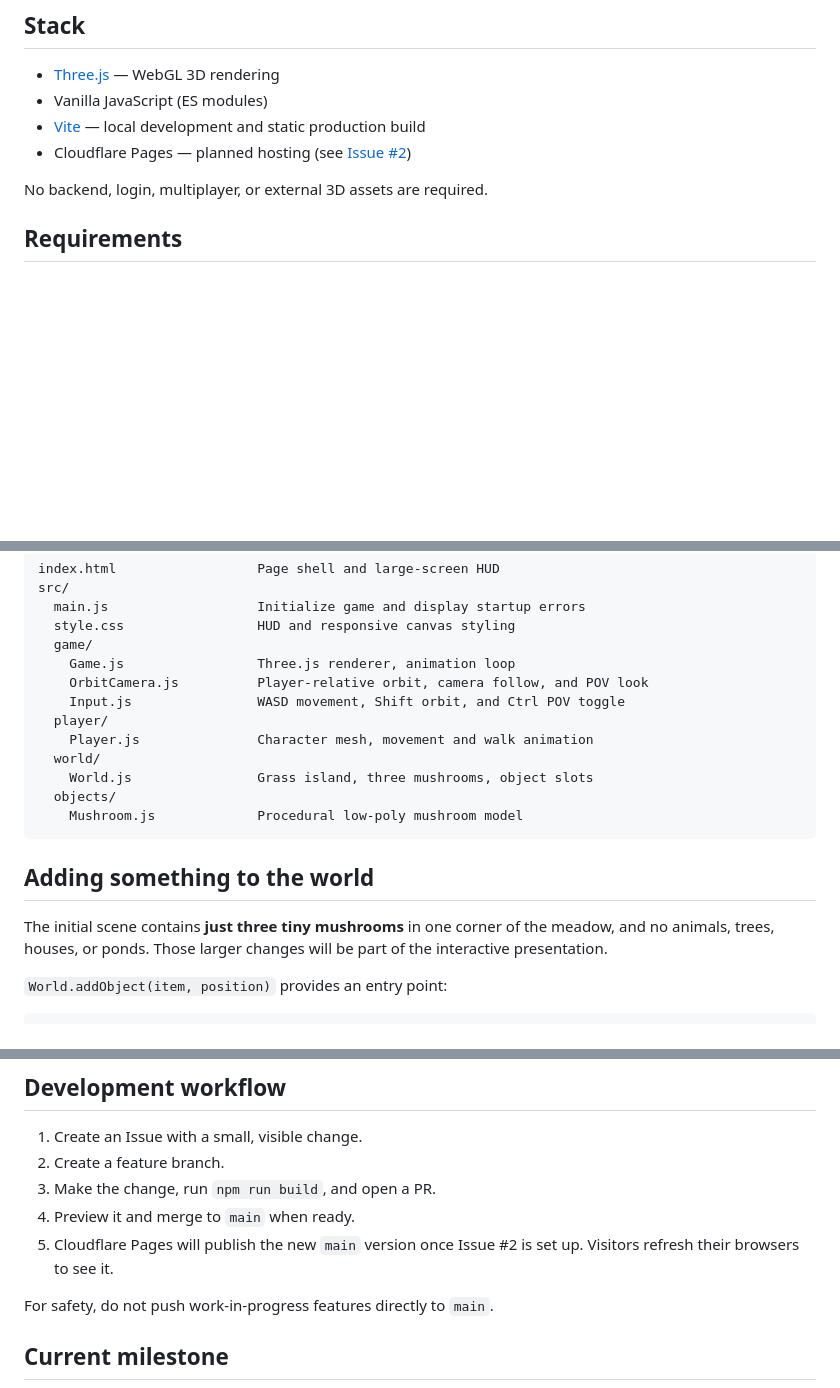
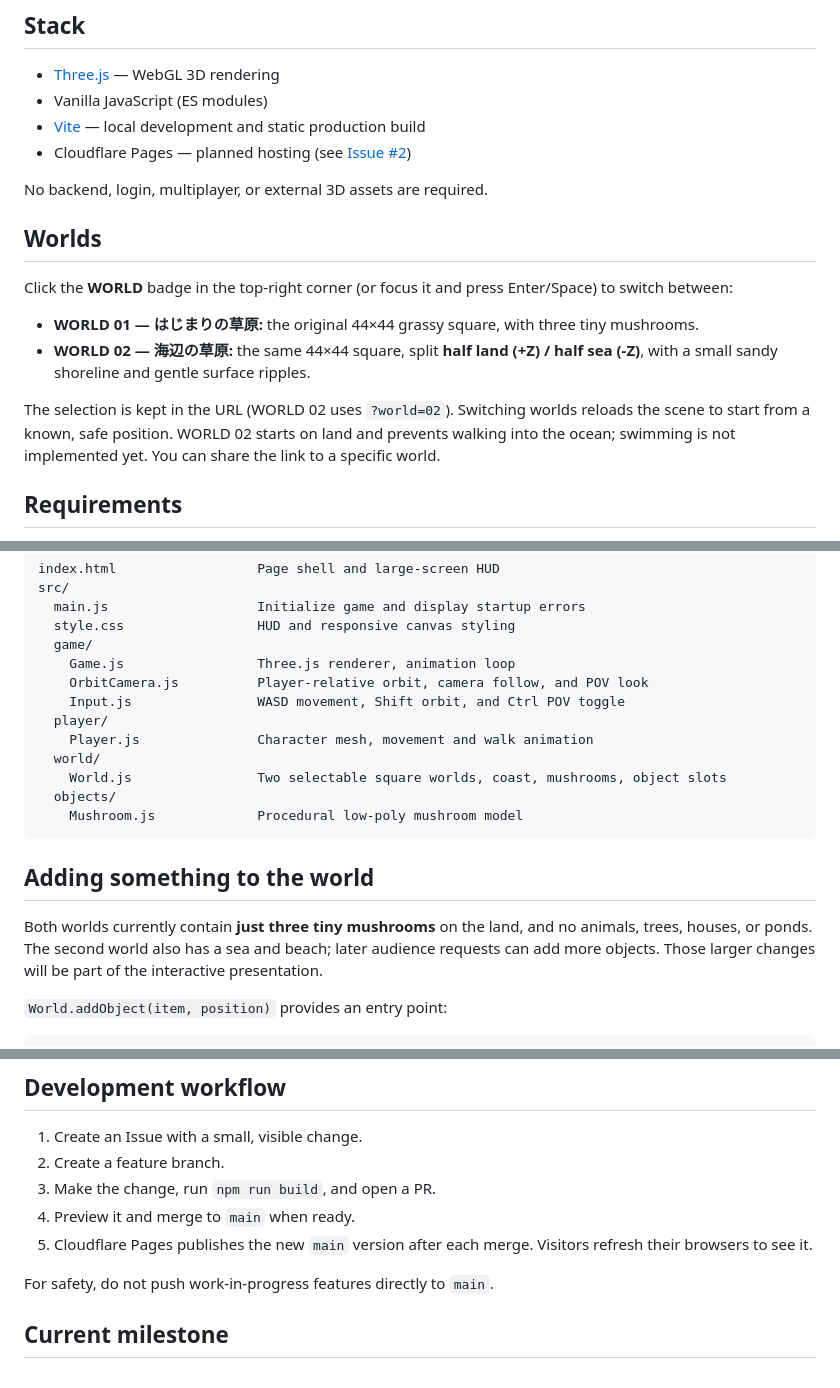
Before and after one commit to hiro259/little-world-lab, a Markdown page: README.md, 3 parts joined by grey strips. Drawn GitHub-style; blank space fills up the shorter version.

Commit message:
docs: explain WORLD 01/02 selector and coastal world rules (#15)

```diff
--- a/README.md
+++ b/README.md
@@ -12,6 +12,15 @@ A tiny 3D world built together with AI.
 - Cloudflare Pages — planned hosting (see [Issue #2](https://github.com/hiro259/little-world-lab/issues/2))
 
 No backend, login, multiplayer, or external 3D assets are required.
+
+## Worlds
+
+Click the **WORLD** badge in the top-right corner (or focus it and press Enter/Space) to switch between:
+
+- **WORLD 01 — はじまりの草原:** the original 44×44 grassy square, with three tiny mushrooms.
+- **WORLD 02 — 海辺の草原:** the same 44×44 square, split **half land (+Z) / half sea (-Z)**, with a small sandy shoreline and gentle surface ripples.
+
+The selection is kept in the URL (WORLD 02 uses `?world=02`). Switching worlds reloads the scene to start from a known, safe position. WORLD 02 starts on land and prevents walking into the ocean; swimming is not implemented yet. You can share the link to a specific world.
 
 ## Requirements
 
@@ -69,13 +78,13 @@ No environment variables or server-side components are needed. Cloudflare setup
       player/
         Player.js               Character mesh, movement and walk animation
       world/
-        World.js                Grass island, three mushrooms, object slots
+        World.js                Two selectable square worlds, coast, mushrooms, object slots
       objects/
         Mushroom.js             Procedural low-poly mushroom model
 
 ## Adding something to the world
 
-The initial scene contains **just three tiny mushrooms** in one corner of the meadow, and no animals, trees, houses, or ponds. Those larger changes will be part of the interactive presentation.
+Both worlds currently contain **just three tiny mushrooms** on the land, and no animals, trees, houses, or ponds. The second world also has a sea and beach; later audience requests can add more objects. Those larger changes will be part of the interactive presentation.
 
 `World.addObject(item, position)` provides an entry point:
 
@@ -93,7 +102,7 @@ It also accepts an object of shape `{ mesh, update(delta, context) }` for simple
 2. Create a feature branch.
 3. Make the change, run `npm run build`, and open a PR.
 4. Preview it and merge to `main` when ready.
-5. Cloudflare Pages will publish the new `main` version once Issue #2 is set up. Visitors refresh their browsers to see it.
+5. Cloudflare Pages publishes the new `main` version after each merge. Visitors refresh their browsers to see it.
 
 For safety, do not push work-in-progress features directly to `main`.
 
```
